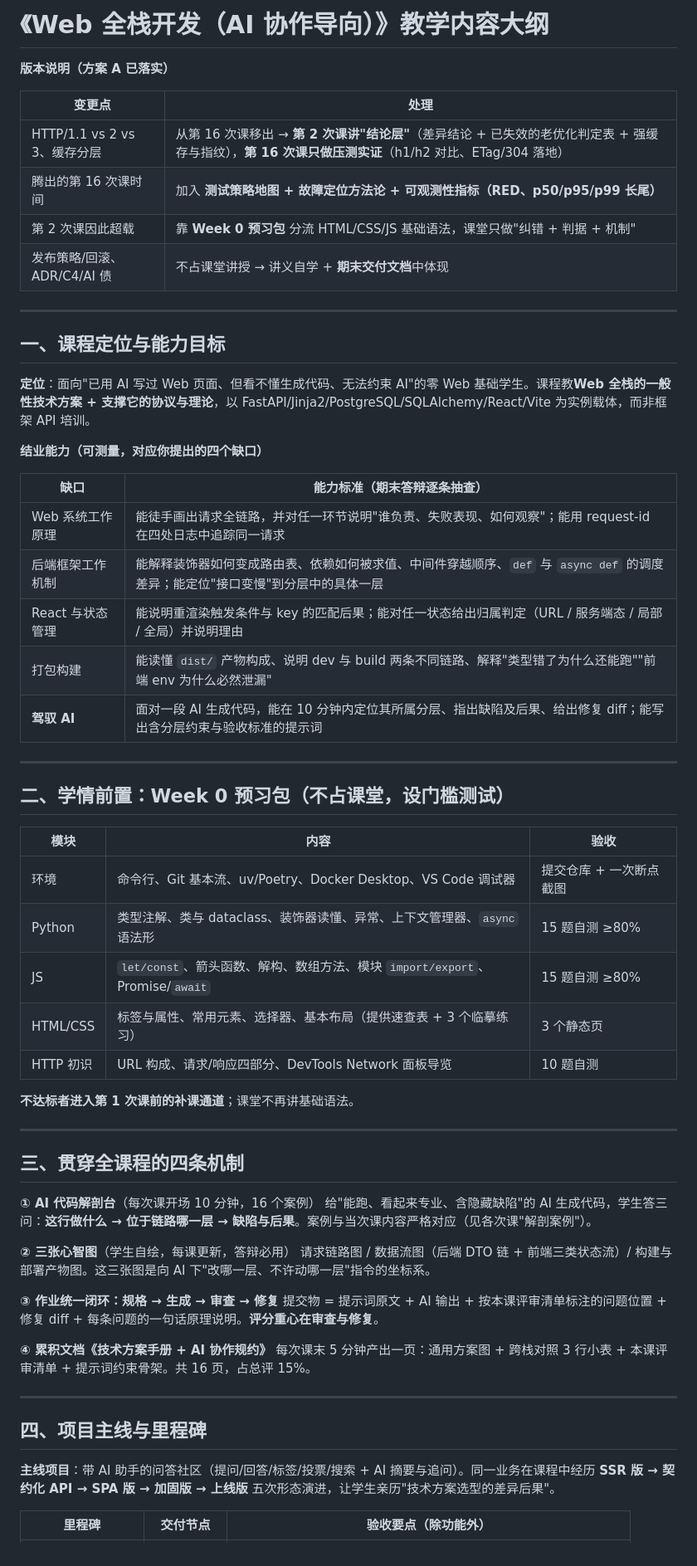
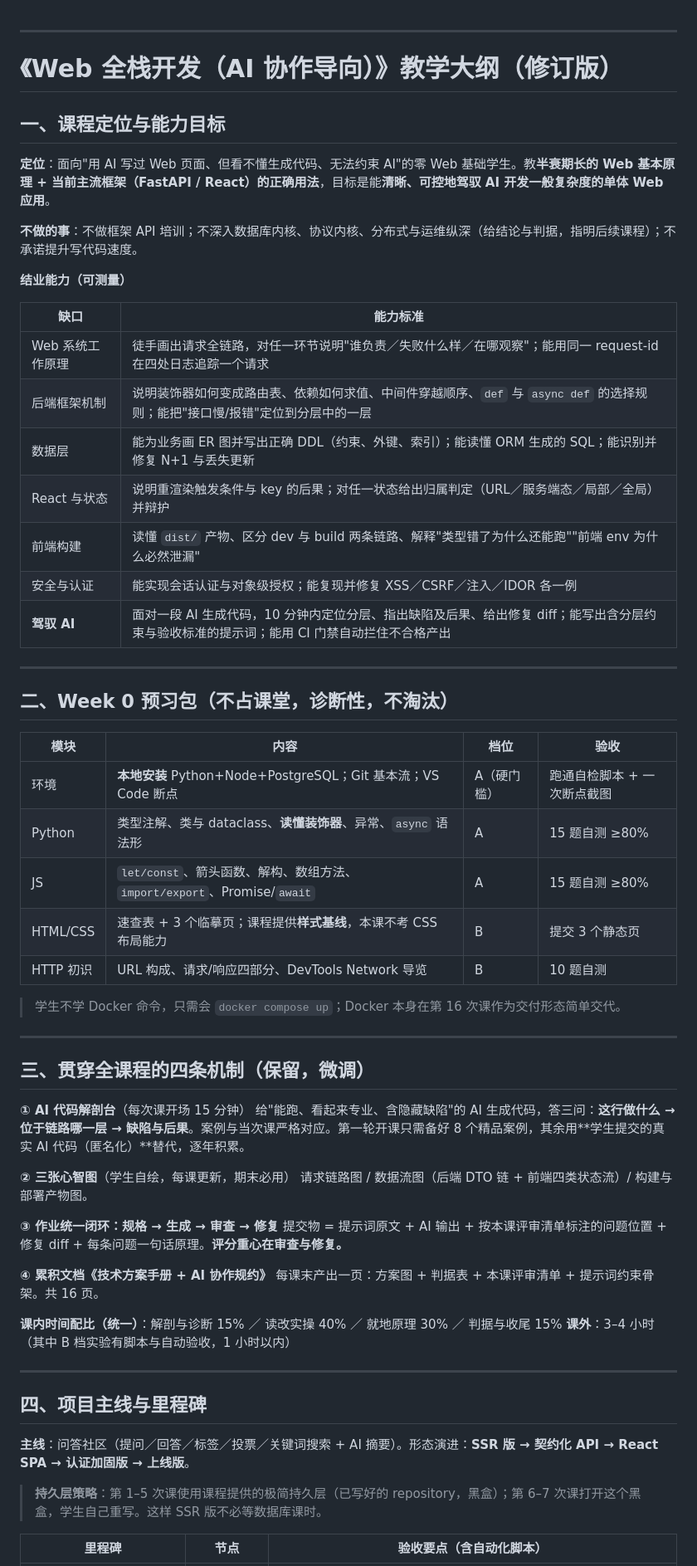
Before and after one commit to buptnetwork/web-code-snippets, a Markdown page: docs/syllabus.md, the part around one of its changes. Shown at 83% size. GitHub-like rendering.

```diff
--- a/docs/syllabus.md
+++ b/docs/syllabus.md
@@ -1,65 +1,65 @@
-# 《Web 全栈开发（AI 协作导向）》教学内容大纲
 
-**版本说明（方案 A 已落实）**
+---
+# 《Web 全栈开发（AI 协作导向）》教学大纲（修订版）
 
-| 变更点 | 处理 |
+## 一、课程定位与能力目标
+
+**定位**：面向"用 AI 写过 Web 页面、但看不懂生成代码、无法约束 AI"的零 Web 基础学生。教**半衰期长的 Web 基本原理 + 当前主流框架（FastAPI / React）的正确用法**，目标是能**清晰、可控地驾驭 AI 开发一般复杂度的单体 Web 应用**。
+
+**不做的事**：不做框架 API 培训；不深入数据库内核、协议内核、分布式与运维纵深（给结论与判据，指明后续课程）；不承诺提升写代码速度。
+
+**结业能力（可测量）**
+
+| 缺口 | 能力标准 |
 |---|---|
-| HTTP/1.1 vs 2 vs 3、缓存分层 | 从第 16 次课移出 → **第 2 次课讲"结论层"**（差异结论 + 已失效的老优化判定表 + 强缓存与指纹），**第 16 次课只做压测实证**（h1/h2 对比、ETag/304 落地） |
-| 腾出的第 16 次课时间 | 加入 **测试策略地图 + 故障定位方法论 + 可观测性指标（RED、p50/p95/p99 长尾）** |
-| 第 2 次课因此超载 | 靠 **Week 0 预习包** 分流 HTML/CSS/JS 基础语法，课堂只做"纠错 + 判据 + 机制" |
-| 发布策略/回滚、ADR/C4/AI 债 | 不占课堂讲授 → 讲义自学 + **期末交付文档**中体现 |
+| Web 系统工作原理 | 徒手画出请求全链路，对任一环节说明"谁负责／失败什么样／在哪观察"；能用同一 request-id 在四处日志追踪一个请求 |
+| 后端框架机制 | 说明装饰器如何变成路由表、依赖如何求值、中间件穿越顺序、`def` 与 `async def` 的选择规则；能把"接口慢/报错"定位到分层中的一层 |
+| 数据层 | 能为业务画 ER 图并写出正确 DDL（约束、外键、索引）；能读懂 ORM 生成的 SQL；能识别并修复 N+1 与丢失更新 |
+| React 与状态 | 说明重渲染触发条件与 key 的后果；对任一状态给出归属判定（URL／服务端态／局部／全局）并辩护 |
+| 前端构建 | 读懂 `dist/` 产物、区分 dev 与 build 两条链路、解释"类型错了为什么还能跑""前端 env 为什么必然泄漏" |
+| 安全与认证 | 能实现会话认证与对象级授权；能复现并修复 XSS／CSRF／注入／IDOR 各一例 |
+| **驾驭 AI** | 面对一段 AI 生成代码，10 分钟内定位分层、指出缺陷及后果、给出修复 diff；能写出含分层约束与验收标准的提示词；能用 CI 门禁自动拦住不合格产出 |
 
 ---
 
-## 一、课程定位与能力目标
+## 二、Week 0 预习包（不占课堂，诊断性，不淘汰）
 
-**定位**：面向"已用 AI 写过 Web 页面、但看不懂生成代码、无法约束 AI"的零 Web 基础学生。课程教**Web 全栈的一般性技术方案 + 支撑它的协议与理论**，以 FastAPI/Jinja2/PostgreSQL/SQLAlchemy/React/Vite 为实例载体，而非框架 API 培训。
+| 模块 | 内容 | 档位 | 验收 |
+|---|---|---|---|
+| 环境 | **本地安装** Python+Node+PostgreSQL；Git 基本流；VS Code 断点 | A（硬门槛） | 跑通自检脚本 + 一次断点截图 |
+| Python | 类型注解、类与 dataclass、**读懂装饰器**、异常、`async` 语法形 | A | 15 题自测 ≥80% |
+| JS | `let/const`、箭头函数、解构、数组方法、`import/export`、Promise/`await` | A | 15 题自测 ≥80% |
+| HTML/CSS | 速查表 + 3 个临摹页；课程提供**样式基线**，本课不考 CSS 布局能力 | B | 提交 3 个静态页 |
+| HTTP 初识 | URL 构成、请求/响应四部分、DevTools Network 导览 | B | 10 题自测 |
 
-**结业能力（可测量，对应你提出的四个缺口）**
-
-| 缺口 | 能力标准（期末答辩逐条抽查） |
-|---|---|
-| Web 系统工作原理 | 能徒手画出请求全链路，并对任一环节说明"谁负责、失败表现、如何观察"；能用 request-id 在四处日志中追踪同一请求 |
-| 后端框架工作机制 | 能解释装饰器如何变成路由表、依赖如何被求值、中间件穿越顺序、`def` 与 `async def` 的调度差异；能定位"接口变慢"到分层中的具体一层 |
-| React 与状态管理 | 能说明重渲染触发条件与 key 的匹配后果；能对任一状态给出归属判定（URL / 服务端态 / 局部 / 全局）并说明理由 |
-| 打包构建 | 能读懂 `dist/` 产物构成、说明 dev 与 build 两条不同链路、解释"类型错了为什么还能跑""前端 env 为什么必然泄漏" |
-| **驾驭 AI** | 面对一段 AI 生成代码，能在 10 分钟内定位其所属分层、指出缺陷及后果、给出修复 diff；能写出含分层约束与验收标准的提示词 |
+> 学生不学 Docker 命令，只需会 `docker compose up`；Docker 本身在第 16 次课作为交付形态简单交代。
 
 ---
 
-## 二、学情前置：Week 0 预习包（不占课堂，设门槛测试）
+## 三、贯穿全课程的四条机制（保留，微调）
 
-| 模块 | 内容 | 验收 |
-|---|---|---|
-| 环境 | 命令行、Git 基本流、uv/Poetry、Docker Desktop、VS Code 调试器 | 提交仓库 + 一次断点截图 |
-| Python | 类型注解、类与 dataclass、装饰器读懂、异常、上下文管理器、`async` 语法形 | 15 题自测 ≥80% |
-| JS | `let/const`、箭头函数、解构、数组方法、模块 `import/export`、Promise/`await` | 15 题自测 ≥80% |
-| HTML/CSS | 标签与属性、常用元素、选择器、基本布局（提供速查表 + 3 个临摹练习） | 3 个静态页 |
-| HTTP 初识 | URL 构成、请求/响应四部分、DevTools Network 面板导览 | 10 题自测 |
+**① AI 代码解剖台**（每次课开场 15 分钟）
+给"能跑、看起来专业、含隐藏缺陷"的 AI 生成代码，答三问：**这行做什么 → 位于链路哪一层 → 缺陷与后果**。案例与当次课严格对应。第一轮开课只需备好 8 个精品案例，其余用**学生提交的真实 AI 代码（匿名化）**替代，逐年积累。
 
-**不达标者进入第 1 次课前的补课通道**；课堂不再讲基础语法。
-
----
-
-## 三、贯穿全课程的四条机制
-
-**① AI 代码解剖台**（每次课开场 10 分钟，16 个案例）
-给"能跑、看起来专业、含隐藏缺陷"的 AI 生成代码，学生答三问：**这行做什么 → 位于链路哪一层 → 缺陷与后果**。案例与当次课内容严格对应（见各次课"解剖案例"）。
-
-**② 三张心智图**（学生自绘，每课更新，答辩必用）
-请求链路图 / 数据流图（后端 DTO 链 + 前端三类状态流）/ 构建与部署产物图。这三张图是向 AI 下"改哪一层、不许动哪一层"指令的坐标系。
+**② 三张心智图**（学生自绘，每课更新，期末必用）
+请求链路图 / 数据流图（后端 DTO 链 + 前端四类状态流）/ 构建与部署产物图。
 
 **③ 作业统一闭环：规格 → 生成 → 审查 → 修复**
-提交物 = 提示词原文 + AI 输出 + 按本课评审清单标注的问题位置 + 修复 diff + 每条问题的一句话原理说明。**评分重心在审查与修复**。
+提交物 = 提示词原文 + AI 输出 + 按本课评审清单标注的问题位置 + 修复 diff + 每条问题一句话原理。**评分重心在审查与修复。**
 
 **④ 累积文档《技术方案手册 + AI 协作规约》**
-每次课末 5 分钟产出一页：通用方案图 + 跨栈对照 3 行小表 + 本课评审清单 + 提示词约束骨架。共 16 页，占总评 15%。
+每课末产出一页：方案图 + 判据表 + 本课评审清单 + 提示词约束骨架。共 16 页。
+
+**课内时间配比（统一）**：解剖与诊断 15% ／ 读改实操 40% ／ 就地原理 30% ／ 判据与收尾 15%
+**课外**：3–4 小时（其中 B 档实验有脚本与自动验收，1 小时以内）
 
 ---
 
 ## 四、项目主线与里程碑
 
-**主线项目**：带 AI 助手的问答社区（提问/回答/标签/投票/搜索 + AI 摘要与追问）。同一业务在课程中经历 **SSR 版 → 契约化 API → SPA 版 → 加固版 → 上线版** 五次形态演进，让学生亲历"技术方案选型的差异后果"。
+**主线**：问答社区（提问／回答／标签／投票／关键词搜索 + AI 摘要）。形态演进：**SSR 版 → 契约化 API → React SPA → 认证加固版 → 上线版**。
 
-| 里程碑 | 交付节点 | 验收要点（除功能外） |
+> **持久层策略**：第 1–5 次课使用课程提供的极简持久层（已写好的 repository，黑盒）；第 6–7 次课打开这个黑盒，学生自己重写。这样 SSR 版不必等数据库课时。
+
+| 里程碑 | 节点 | 验收要点（含自动化脚本） |
 |---|---|---|
```
Also changed, not shown: other parts of docs/syllabus.md (+161 -213 lines), 2 other files.
